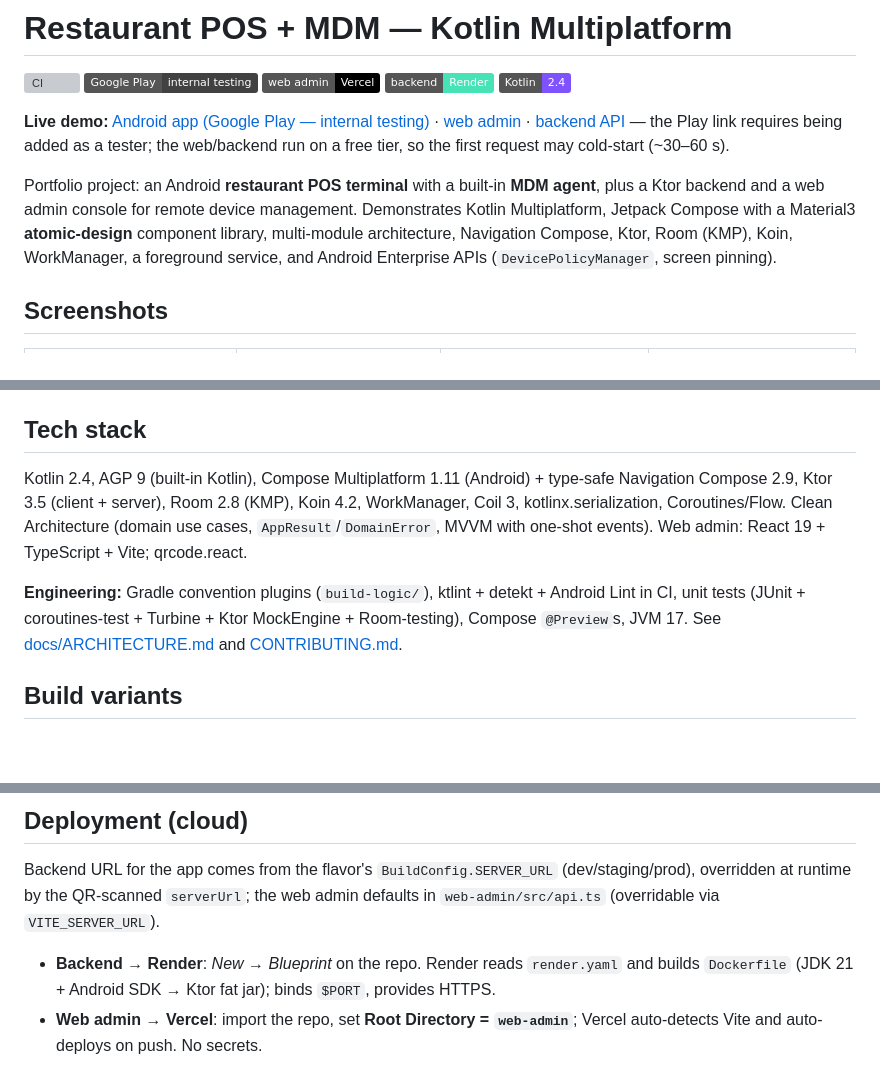
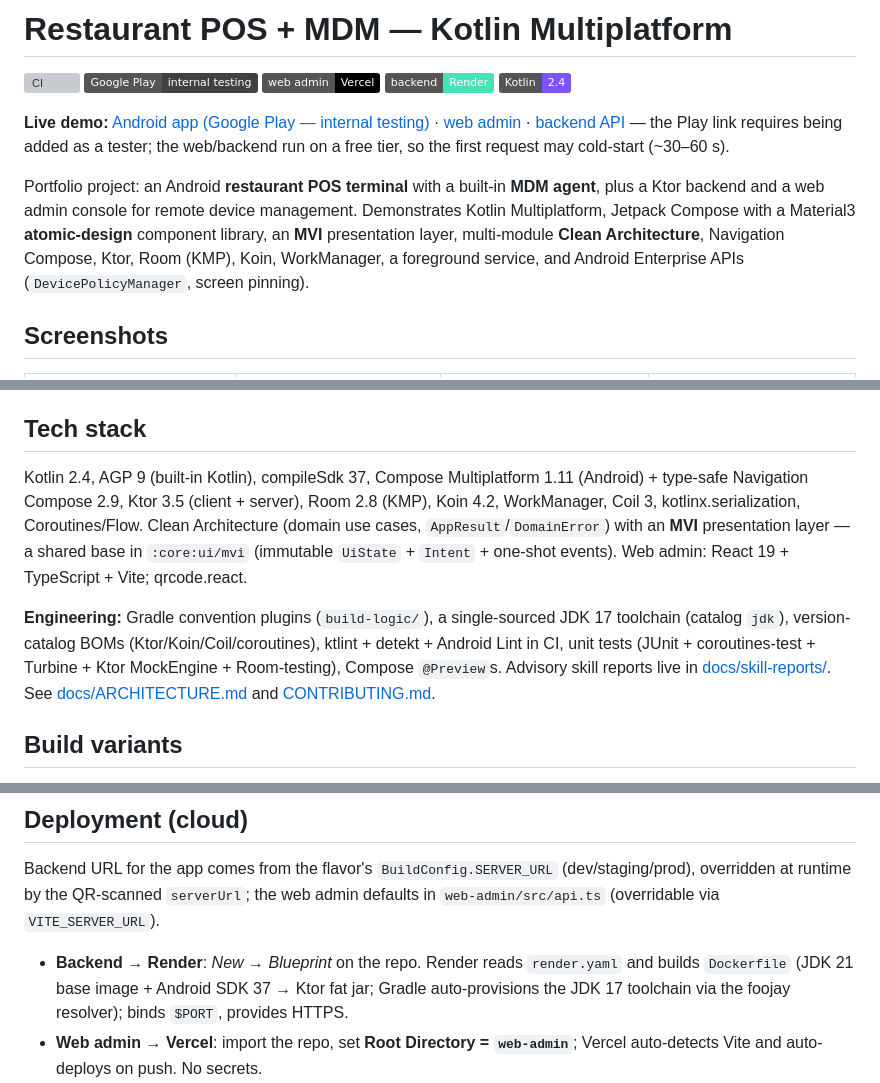
Before and after one commit to VictorSkurchik/pos-terminal-kmp-demo, a Markdown page: README.md, 3 parts joined by grey strips. Drawn GitHub-style; badges without logos; blank space fills up the shorter version; grey boxes are pictures that could not be loaded.

```diff
--- a/README.md
+++ b/README.md
@@ -11,9 +11,9 @@
 
 Portfolio project: an Android **restaurant POS terminal** with a built-in **MDM agent**, plus a Ktor
 backend and a web admin console for remote device management. Demonstrates Kotlin Multiplatform, Jetpack
-Compose with a Material3 **atomic-design** component library, multi-module architecture, Navigation
-Compose, Ktor, Room (KMP), Koin, WorkManager, a foreground service, and Android Enterprise APIs
-(`DevicePolicyManager`, screen pinning).
+Compose with a Material3 **atomic-design** component library, an **MVI** presentation layer, multi-module
+**Clean Architecture**, Navigation Compose, Ktor, Room (KMP), Koin, WorkManager, a foreground service,
+and Android Enterprise APIs (`DevicePolicyManager`, screen pinning).
 
 ## Screenshots
 
@@ -86,14 +86,17 @@ one design system (`:core:ui`).
 
 ## Tech stack
 
-Kotlin 2.4, AGP 9 (built-in Kotlin), Compose Multiplatform 1.11 (Android) + type-safe Navigation
-Compose 2.9, Ktor 3.5 (client + server), Room 2.8 (KMP), Koin 4.2, WorkManager, Coil 3,
-kotlinx.serialization, Coroutines/Flow. Clean Architecture (domain use cases, `AppResult`/`DomainError`,
-MVVM with one-shot events). Web admin: React 19 + TypeScript + Vite; qrcode.react.
+Kotlin 2.4, AGP 9 (built-in Kotlin), compileSdk 37, Compose Multiplatform 1.11 (Android) + type-safe
+Navigation Compose 2.9, Ktor 3.5 (client + server), Room 2.8 (KMP), Koin 4.2, WorkManager, Coil 3,
+kotlinx.serialization, Coroutines/Flow. Clean Architecture (domain use cases, `AppResult`/`DomainError`)
+with an **MVI** presentation layer — a shared base in `:core:ui/mvi` (immutable `UiState` + `Intent` +
+one-shot events). Web admin: React 19 + TypeScript + Vite; qrcode.react.
 
-**Engineering:** Gradle convention plugins (`build-logic/`), ktlint + detekt + Android Lint in CI,
-unit tests (JUnit + coroutines-test + Turbine + Ktor MockEngine + Room-testing), Compose `@Preview`s,
-JVM 17. See [docs/ARCHITECTURE.md](docs/ARCHITECTURE.md) and [CONTRIBUTING.md](CONTRIBUTING.md).
+**Engineering:** Gradle convention plugins (`build-logic/`), a single-sourced JDK 17 toolchain
+(catalog `jdk`), version-catalog BOMs (Ktor/Koin/Coil/coroutines), ktlint + detekt + Android Lint in CI,
+unit tests (JUnit + coroutines-test + Turbine + Ktor MockEngine + Room-testing), Compose `@Preview`s.
+Advisory skill reports live in [docs/skill-reports/](docs/skill-reports/). See
+[docs/ARCHITECTURE.md](docs/ARCHITECTURE.md) and [CONTRIBUTING.md](CONTRIBUTING.md).
 
 ## Build variants
 
@@ -196,7 +199,8 @@ at runtime by the QR-scanned `serverUrl`; the web admin defaults in `web-admin/s
 via `VITE_SERVER_URL`).
 
 - **Backend → Render**: *New → Blueprint* on the repo. Render reads `render.yaml` and builds `Dockerfile`
-  (JDK 21 + Android SDK → Ktor fat jar); binds `$PORT`, provides HTTPS.
+  (JDK 21 base image + Android SDK 37 → Ktor fat jar; Gradle auto-provisions the JDK 17 toolchain via the
+  foojay resolver); binds `$PORT`, provides HTTPS.
 - **Web admin → Vercel**: import the repo, set **Root Directory = `web-admin`**; Vercel auto-detects Vite
   and auto-deploys on push. No secrets.
 - **CI** (`.github/workflows/ci.yml`): ktlint + detekt + Android Lint, unit tests across all modules,
```
Also changed, not shown: docs/ARCHITECTURE.md (+16 -6 lines).
